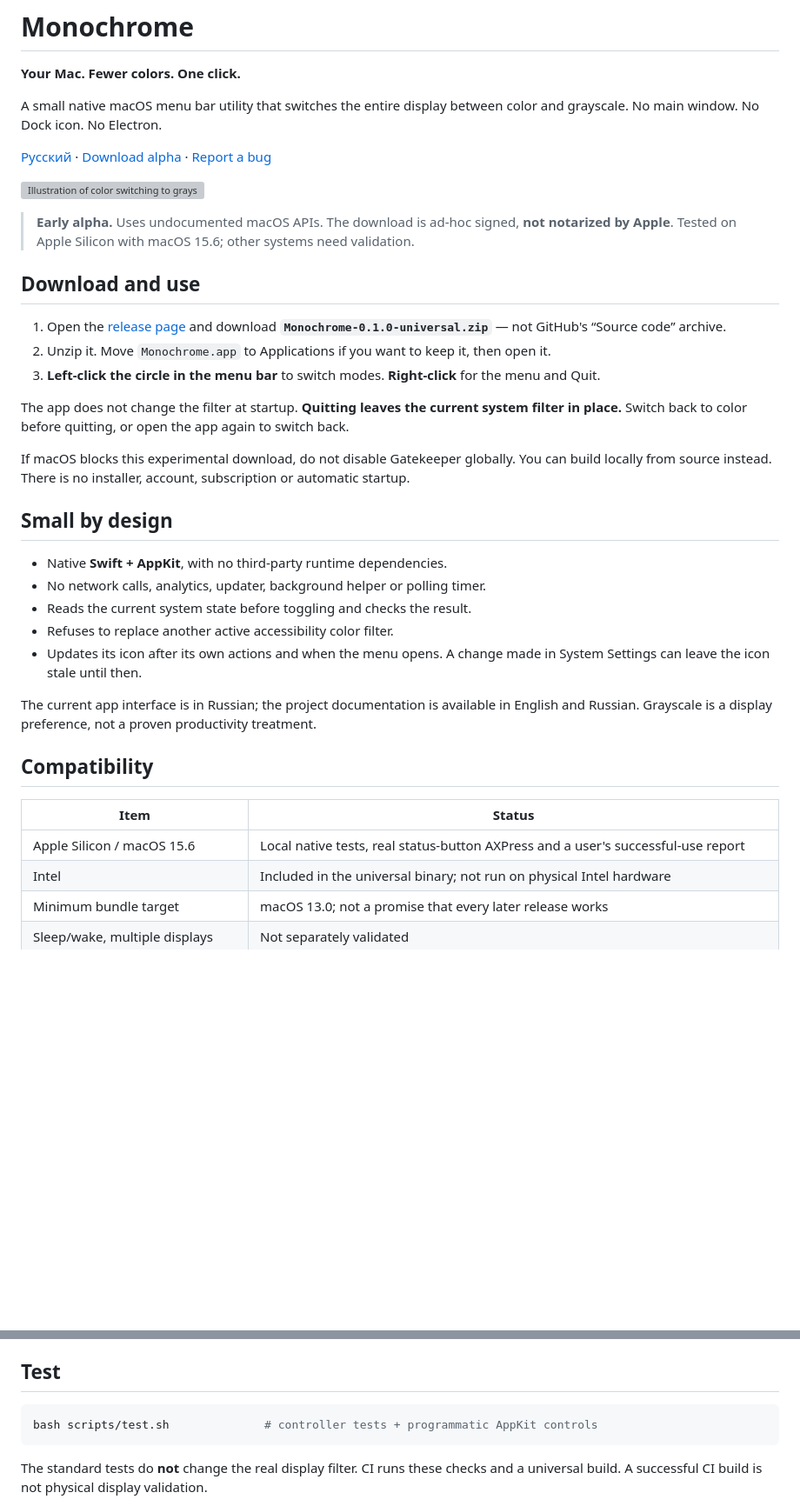
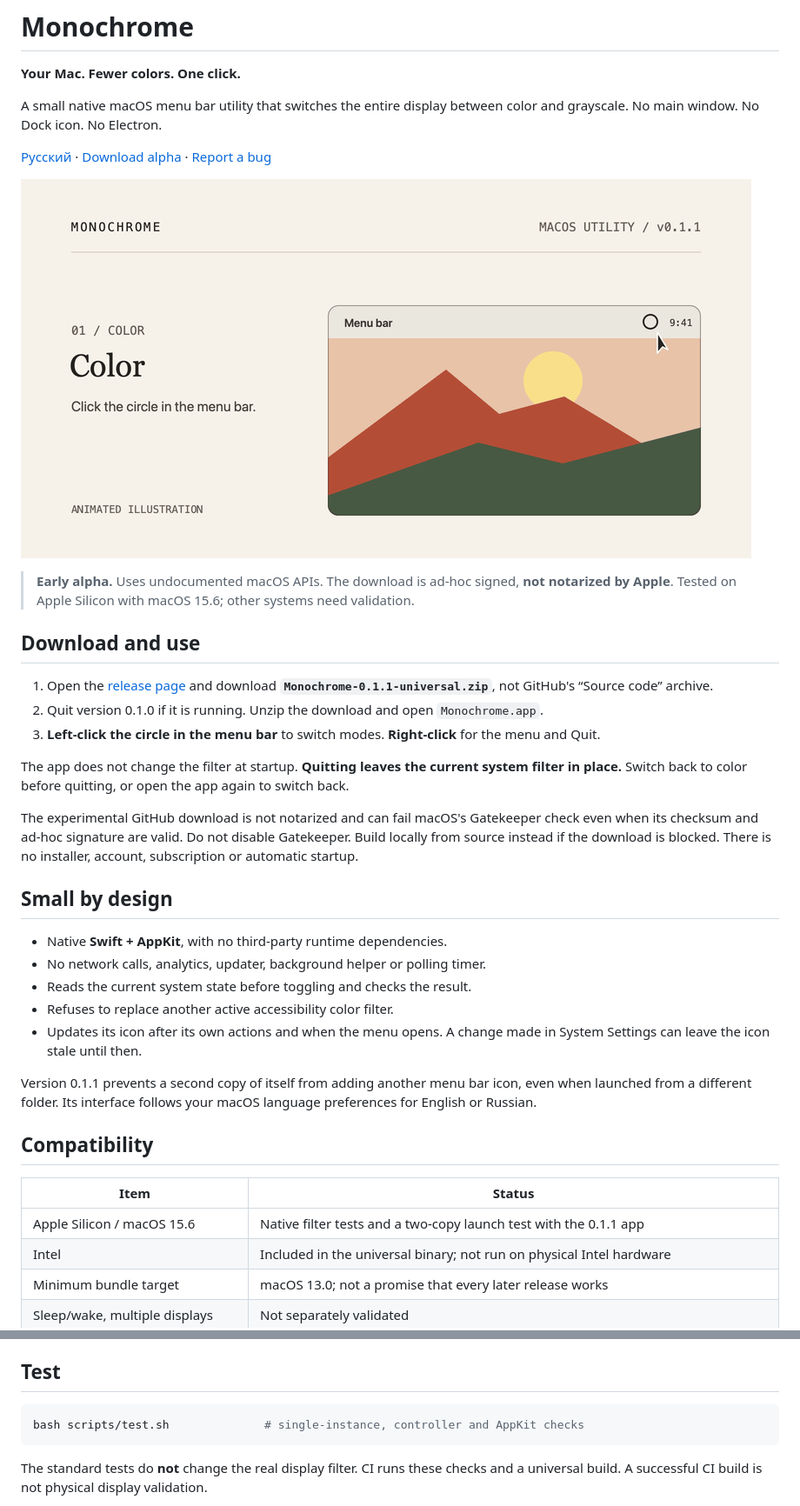
Before and after one commit to AstralVoid736/Monochrome, a Markdown page: README.md, 2 parts joined by grey strips. Shown at 87% size. Rendered like a GitHub page; pictures changed too: docs/assets/demo.gif (added); blank space fills up the shorter version; grey boxes are pictures that could not be loaded.

````diff
--- a/README.md
+++ b/README.md
@@ -8,17 +8,17 @@ A small native macOS menu bar utility that switches the entire display between c
 
-![Illustration of color switching to grayscale, not a screenshot](docs/assets/overview.svg)
+![Animated illustration: click the menu bar circle to switch to grayscale, then click it again to restore color](docs/assets/demo.gif)
 
 > **Early alpha.** Uses undocumented macOS APIs. The download is ad-hoc signed, **not notarized by Apple**. Tested on Apple Silicon with macOS 15.6; other systems need validation.
 
 ## Download and use
 
-1. Open the [release page](https://github.com/AstralVoid736/Monochrome/releases/tag/v0.1.0-alpha.1) and download **`Monochrome-0.1.0-universal.zip`** — not GitHub's “Source code” archive.
-2. Unzip it. Move `Monochrome.app` to Applications if you want to keep it, then open it.
+1. Open the [release page](https://github.com/AstralVoid736/Monochrome/releases/tag/v0.1.1-alpha.1) and download **`Monochrome-0.1.1-universal.zip`**, not GitHub's “Source code” archive.
+2. Quit version 0.1.0 if it is running. Unzip the download and open `Monochrome.app`.
 3. **Left-click the circle in the menu bar** to switch modes. **Right-click** for the menu and Quit.
 
 The app does not change the filter at startup. **Quitting leaves the current system filter in place.** Switch back to color before quitting, or open the app again to switch back.
 
-If macOS blocks this experimental download, do not disable Gatekeeper globally. You can build locally from source instead. There is no installer, account, subscription or automatic startup.
+The experimental GitHub download is not notarized and can fail macOS's Gatekeeper check even when its checksum and ad-hoc signature are valid. Do not disable Gatekeeper. Build locally from source instead if the download is blocked. There is no installer, account, subscription or automatic startup.
 
 ## Small by design
 
@@ -28,13 +28,13 @@ If macOS blocks this experimental download, do not disable Gatekeeper globally.
 - Refuses to replace another active accessibility color filter.
 - Updates its icon after its own actions and when the menu opens. A change made in System Settings can leave the icon stale until then.
 
-The current app interface is in Russian; the project documentation is available in English and Russian. Grayscale is a display preference, not a proven productivity treatment.
+Version 0.1.1 prevents a second copy of itself from adding another menu bar icon, even when launched from a different folder. Its interface follows your macOS language preferences for English or Russian.
 
 ## Compatibility
 
 | Item | Status |
 | --- | --- |
-| Apple Silicon / macOS 15.6 | Local native tests, real status-button AXPress and a user's successful-use report |
+| Apple Silicon / macOS 15.6 | Native filter tests and a two-copy launch test with the 0.1.1 app |
 | Intel | Included in the universal binary; not run on physical Intel hardware |
 | Minimum bundle target | macOS 13.0; not a promise that every later release works |
 | Sleep/wake, multiple displays | Not separately validated |
@@ -61,7 +61,7 @@ The output is `dist/Monochrome.app`, locally ad-hoc signed. Building does not in
 ## Test
 
 ```bash
-bash scripts/test.sh              # controller tests + programmatic AppKit controls
+bash scripts/test.sh              # single-instance, controller and AppKit checks
 ```
 
 The standard tests do **not** change the real display filter. CI runs these checks and a universal build. A successful CI build is not physical display validation.
````
Also changed, not shown: other parts of README.md (+1 -1 lines), CHANGELOG.md (+9 -0 lines), README.ru.md (+8 -8 lines), 10 other files.
